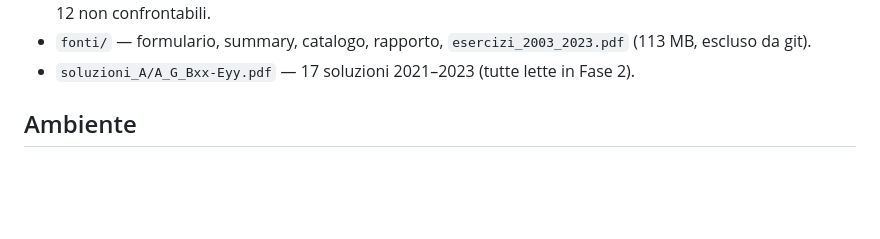
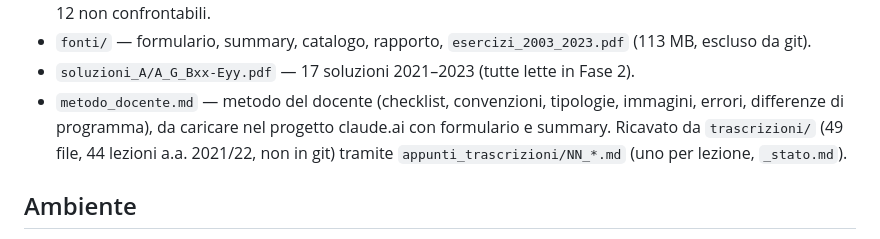
Before and after one commit to MrBingus8/Gasdynamics, a Markdown page: CLAUDE.md, the part around the change. GitHub-like rendering; blank space fills up the shorter version.

Commit message:
metodo_docente.md: metodo del docente ricavato dalle trascrizioni; CLAUDE.md aggiornato
Co-Authored-By: Claude Opus 5.5 <noreply@anthropic.com>

```diff
--- a/CLAUDE.md
+++ b/CLAUDE.md
@@ -37,6 +37,9 @@ Regole fissate dall'utente:
   esercizio, elenco svolgimenti affidabili). Ultimo esito: 211 concorda, 34 discorda per causa nota, 12 non confrontabili.
 - `fonti/` — formulario, summary, catalogo, rapporto, `esercizi_2003_2023.pdf` (113 MB, escluso da git).
 - `soluzioni_A/A_G_Bxx-Eyy.pdf` — 17 soluzioni 2021–2023 (tutte lette in Fase 2).
+- `metodo_docente.md` — metodo del docente (checklist, convenzioni, tipologie, immagini, errori, differenze di
+  programma), da caricare nel progetto claude.ai con formulario e summary. Ricavato da `trascrizioni/`
+  (49 file, 44 lezioni a.a. 2021/22, non in git) tramite `appunti_trascrizioni/NN_*.md` (uno per lezione, `_stato.md`).
 
 ## Ambiente
 
```
Also changed, not shown: metodo_docente.md (added, +377 -0 lines).
